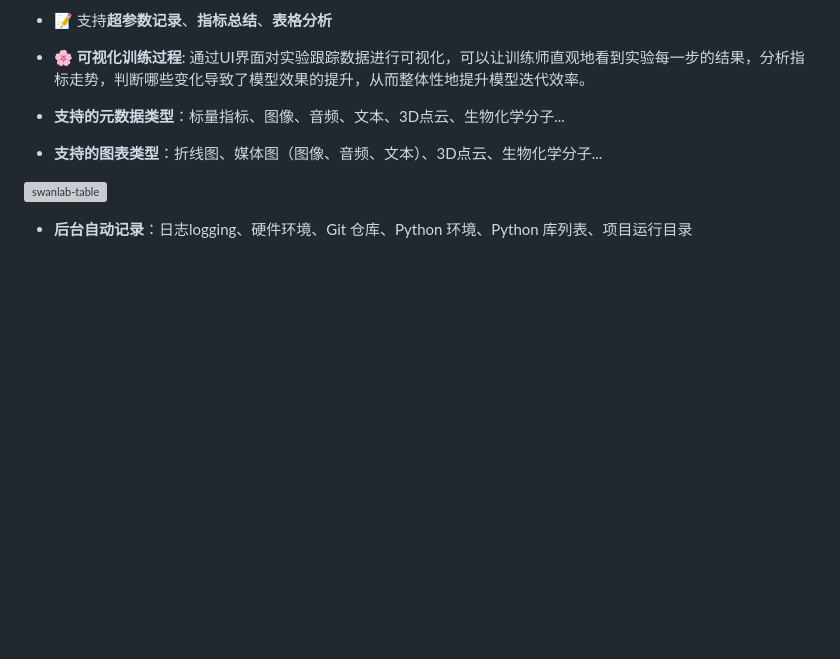
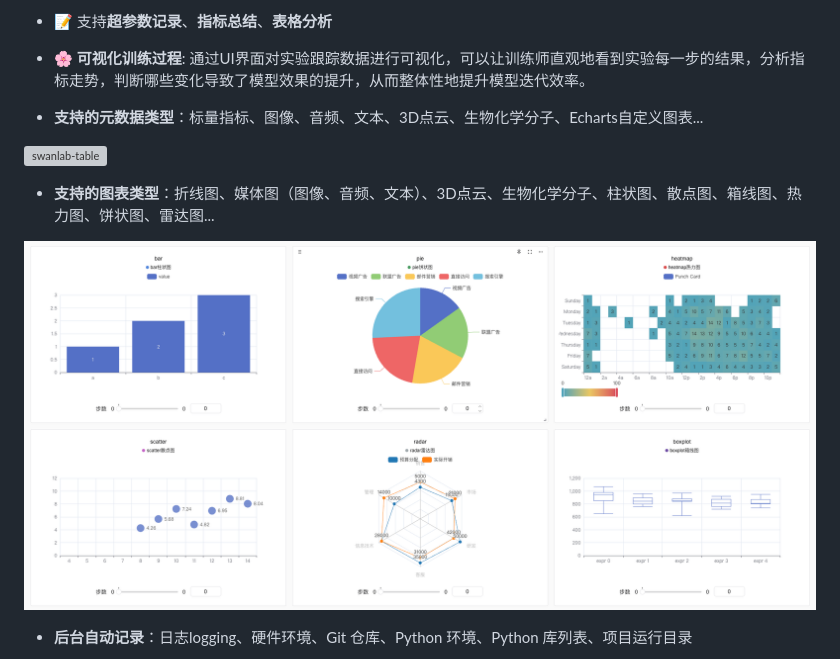
Before and after one commit to SwanHubX/SwanLab, a Markdown page: README.md, the part around the change. GitHub-like rendering; pictures changed too: readme_files/echarts.png (added); blank space fills up the shorter version; grey boxes are pictures that could not be loaded.

Commit message:
update readme for echarts (#1007)

```diff
--- a/README.md
+++ b/README.md
@@ -140,11 +140,13 @@ https://github.com/user-attachments/assets/7965fec4-c8b0-4956-803d-dbf177b44f54
 
 - 🌸 **可视化训练过程**: 通过UI界面对实验跟踪数据进行可视化，可以让训练师直观地看到实验每一步的结果，分析指标走势，判断哪些变化导致了模型效果的提升，从而整体性地提升模型迭代效率。
 
-- **支持的元数据类型**：标量指标、图像、音频、文本、3D点云、生物化学分子...
-
-- **支持的图表类型**：折线图、媒体图（图像、音频、文本）、3D点云、生物化学分子...
+- **支持的元数据类型**：标量指标、图像、音频、文本、3D点云、生物化学分子、Echarts自定义图表...
 
 ![swanlab-table](readme_files/molecule.gif)
+
+- **支持的图表类型**：折线图、媒体图（图像、音频、文本）、3D点云、生物化学分子、柱状图、散点图、箱线图、热力图、饼状图、雷达图...
+
+[![swanlab-echarts](readme_files/echarts.png)](https://swanlab.cn/@ZeyiLin/swanlab-echarts-demo/charts)
 
 - **后台自动记录**：日志logging、硬件环境、Git 仓库、Python 环境、Python 库列表、项目运行目录
 
```
Also changed, not shown: README_EN.md (+5 -2 lines).
